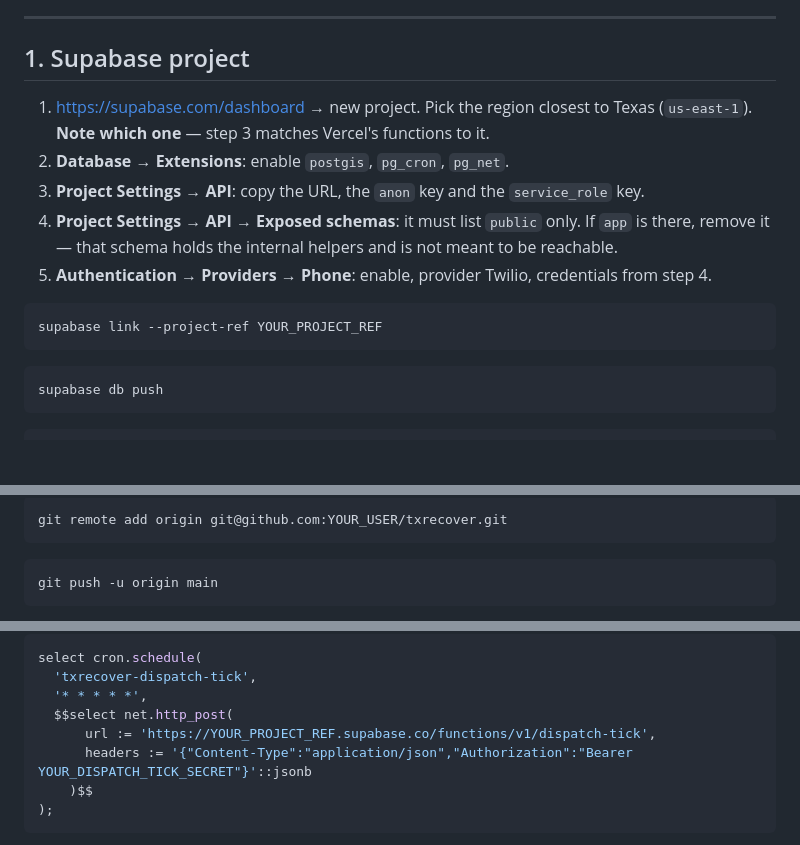
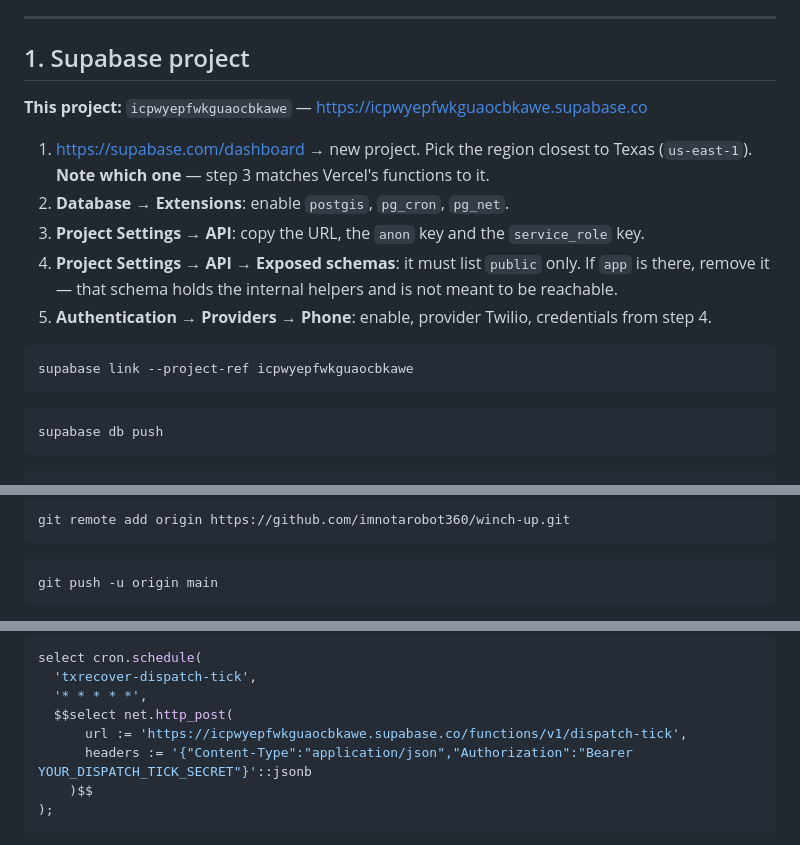
Before and after one commit to imnotarobot360/winch-up, a Markdown page: docs/deploy.md, 3 parts joined by grey strips. Rendered like a GitHub page; blank space fills up the shorter version.

Commit message:
Point the deploy doc at the real project and repo
Supabase project icpwyepfwkguaocbkawe and github.com/imnotarobot360/winch-up, so the link,
push and cron commands are copy-pasteable instead of placeholders.

Co-Authored-By: Claude Opus 5 <noreply@anthropic.com>

````diff
--- a/docs/deploy.md
+++ b/docs/deploy.md
@@ -26,6 +26,8 @@ full launch checklist is at the bottom of the main README.
 
 ## 1. Supabase project
 
+**This project:** `icpwyepfwkguaocbkawe` — <https://icpwyepfwkguaocbkawe.supabase.co>
+
 1. <https://supabase.com/dashboard> → new project. Pick the region closest to Texas
    (`us-east-1`). **Note which one** — step 3 matches Vercel's functions to it.
 2. **Database → Extensions**: enable `postgis`, `pg_cron`, `pg_net`.
@@ -35,7 +37,7 @@ full launch checklist is at the bottom of the main README.
 5. **Authentication → Providers → Phone**: enable, provider Twilio, credentials from step 4.
 
 ```bash
-supabase link --project-ref YOUR_PROJECT_REF
+supabase link --project-ref icpwyepfwkguaocbkawe
 ```
 
 ```bash
@@ -59,6 +61,6 @@ supabase test db --linked
 
 ```bash
-git remote add origin git@github.com:YOUR_USER/txrecover.git
+git remote add origin https://github.com/imnotarobot360/winch-up.git
 ```
 
 ```bash
@@ -126,7 +128,7 @@ select cron.schedule(
   'txrecover-dispatch-tick',
   '* * * * *',
   $$select net.http_post(
-      url := 'https://YOUR_PROJECT_REF.supabase.co/functions/v1/dispatch-tick',
+      url := 'https://icpwyepfwkguaocbkawe.supabase.co/functions/v1/dispatch-tick',
       headers := '{"Content-Type":"application/json","Authorization":"Bearer YOUR_DISPATCH_TICK_SECRET"}'::jsonb
     )$$
 );
````
Also changed, not shown: other parts of docs/deploy.md (+1 -1 lines).
